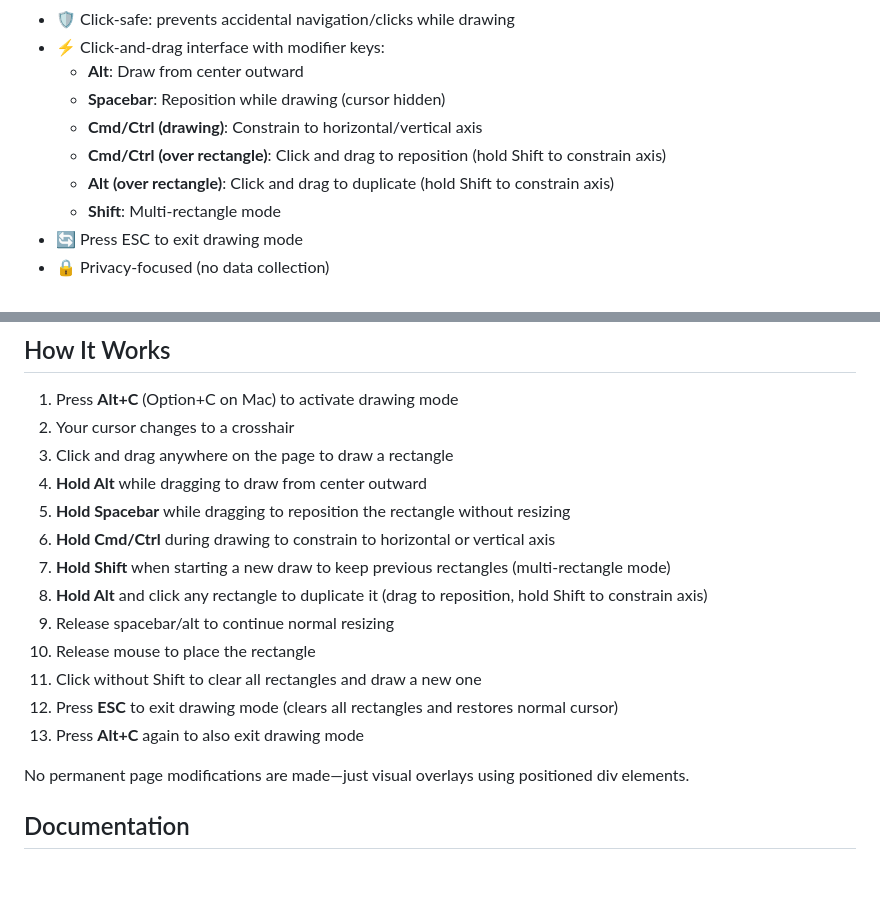
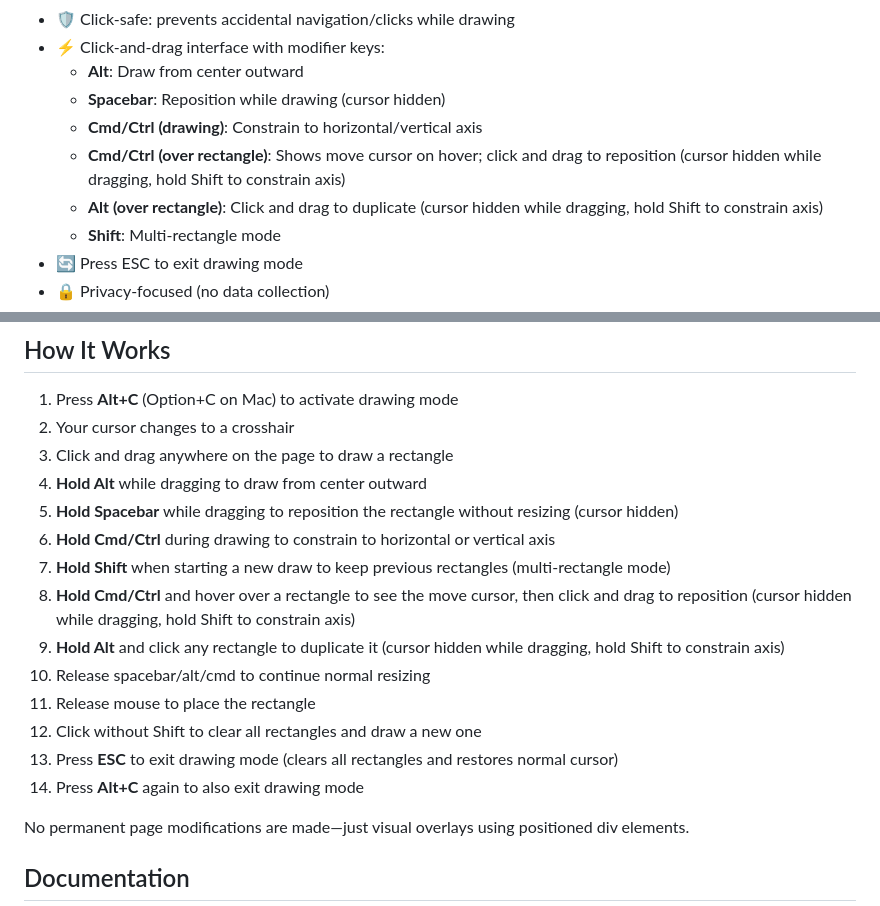
Before and after one commit to francisrupert/spotlight-draw, a Markdown page: README.md, 2 parts joined by grey strips. GitHub-like rendering; blank space fills up the shorter version.

Commit message:
Update documentation to clarify cursor behavior during drag operations and repositioning mode hover state

```diff
--- a/README.md
+++ b/README.md
@@ -12,8 +12,8 @@ A Chrome extension for highlighting element boxes on web pages. Perfect for deve
   - **Alt**: Draw from center outward
   - **Spacebar**: Reposition while drawing (cursor hidden)
   - **Cmd/Ctrl (drawing)**: Constrain to horizontal/vertical axis
-  - **Cmd/Ctrl (over rectangle)**: Click and drag to reposition (hold Shift to constrain axis)
-  - **Alt (over rectangle)**: Click and drag to duplicate (hold Shift to constrain axis)
+  - **Cmd/Ctrl (over rectangle)**: Shows move cursor on hover; click and drag to reposition (cursor hidden while dragging, hold Shift to constrain axis)
+  - **Alt (over rectangle)**: Click and drag to duplicate (cursor hidden while dragging, hold Shift to constrain axis)
   - **Shift**: Multi-rectangle mode
 - 🔄 Press ESC to exit drawing mode
 - 🔒 Privacy-focused (no data collection)
@@ -81,15 +81,16 @@ box-highlight/
 2. Your cursor changes to a crosshair
 3. Click and drag anywhere on the page to draw a rectangle
 4. **Hold Alt** while dragging to draw from center outward
-5. **Hold Spacebar** while dragging to reposition the rectangle without resizing
+5. **Hold Spacebar** while dragging to reposition the rectangle without resizing (cursor hidden)
 6. **Hold Cmd/Ctrl** during drawing to constrain to horizontal or vertical axis
 7. **Hold Shift** when starting a new draw to keep previous rectangles (multi-rectangle mode)
-8. **Hold Alt** and click any rectangle to duplicate it (drag to reposition, hold Shift to constrain axis)
-9. Release spacebar/alt to continue normal resizing
-10. Release mouse to place the rectangle
-11. Click without Shift to clear all rectangles and draw a new one
-12. Press **ESC** to exit drawing mode (clears all rectangles and restores normal cursor)
-13. Press **Alt+C** again to also exit drawing mode
+8. **Hold Cmd/Ctrl** and hover over a rectangle to see the move cursor, then click and drag to reposition (cursor hidden while dragging, hold Shift to constrain axis)
+9. **Hold Alt** and click any rectangle to duplicate it (cursor hidden while dragging, hold Shift to constrain axis)
+10. Release spacebar/alt/cmd to continue normal resizing
+11. Release mouse to place the rectangle
+12. Click without Shift to clear all rectangles and draw a new one
+13. Press **ESC** to exit drawing mode (clears all rectangles and restores normal cursor)
+14. Press **Alt+C** again to also exit drawing mode
 
 No permanent page modifications are made—just visual overlays using positioned div elements.
 
```
